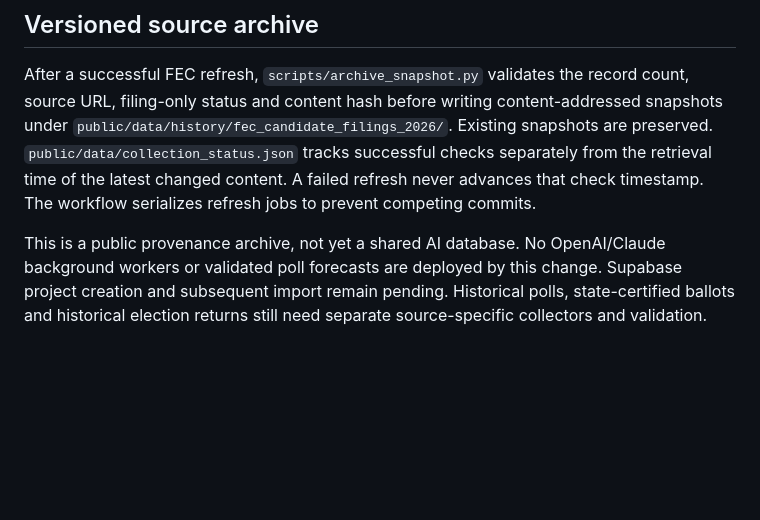
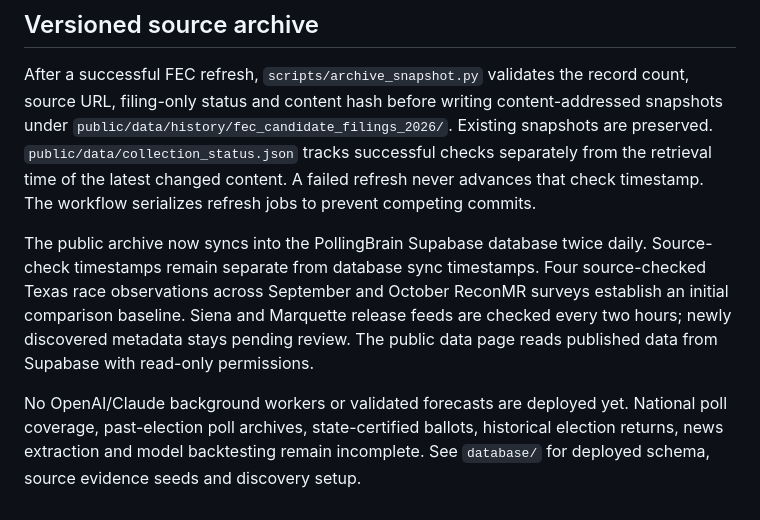
Before and after one commit to zevibambi/PollingBrain, a Markdown page: DATA_SOURCES.md, the part around the change. GitHub-like rendering; blank space fills up the shorter version.

Commit message:
Document active shared database and source collection coverage

```diff
--- a/DATA_SOURCES.md
+++ b/DATA_SOURCES.md
@@ -36,4 +36,6 @@ If a source changes format, reports conflicting rows, omits an expected key, or
 
 After a successful FEC refresh, `scripts/archive_snapshot.py` validates the record count, source URL, filing-only status and content hash before writing content-addressed snapshots under `public/data/history/fec_candidate_filings_2026/`. Existing snapshots are preserved. `public/data/collection_status.json` tracks successful checks separately from the retrieval time of the latest changed content. A failed refresh never advances that check timestamp. The workflow serializes refresh jobs to prevent competing commits.
 
-This is a public provenance archive, not yet a shared AI database. No OpenAI/Claude background workers or validated poll forecasts are deployed by this change. Supabase project creation and subsequent import remain pending. Historical polls, state-certified ballots and historical election returns still need separate source-specific collectors and validation.
+The public archive now syncs into the PollingBrain Supabase database twice daily. Source-check timestamps remain separate from database sync timestamps. Four source-checked Texas race observations across September and October ReconMR surveys establish an initial comparison baseline. Siena and Marquette release feeds are checked every two hours; newly discovered metadata stays pending review. The public data page reads published data from Supabase with read-only permissions.
+
+No OpenAI/Claude background workers or validated forecasts are deployed yet. National poll coverage, past-election poll archives, state-certified ballots, historical election returns, news extraction and model backtesting remain incomplete. See `database/` for deployed schema, source evidence seeds and discovery setup.
```
